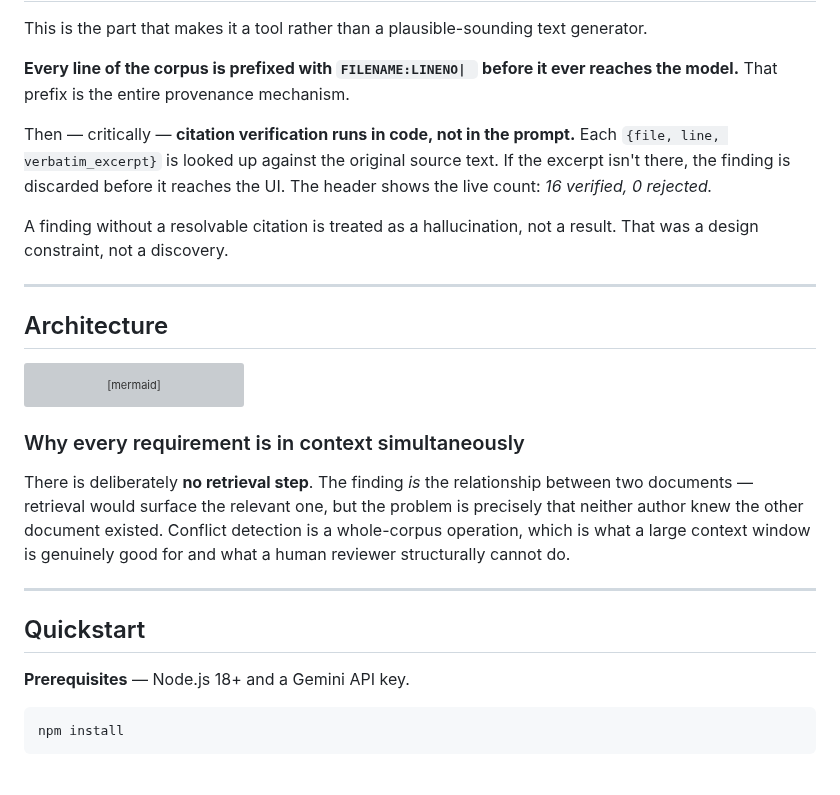
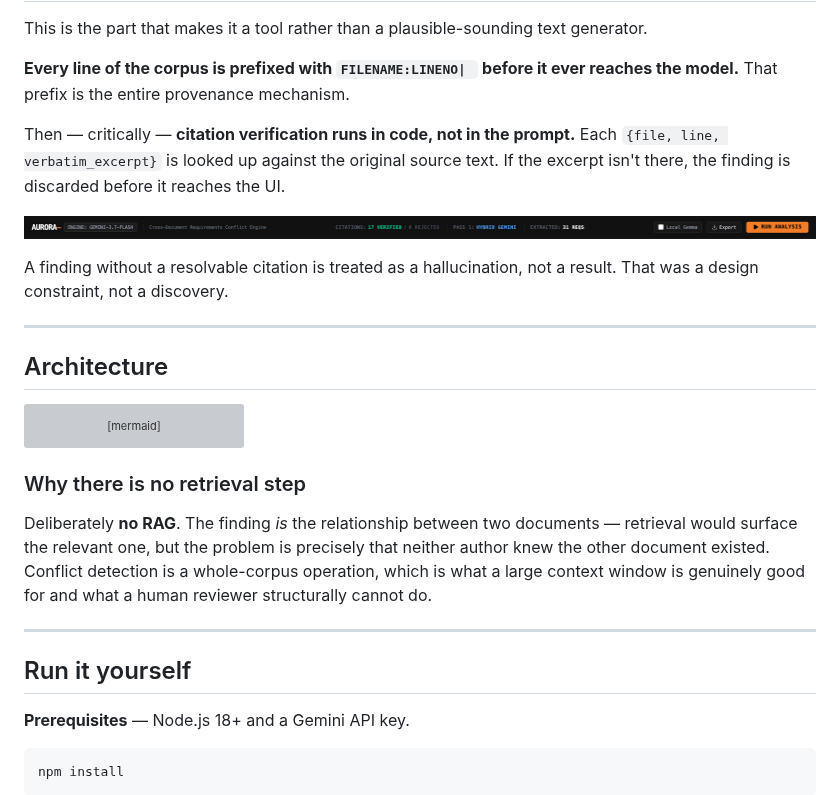
Before and after one commit to patkusch/aurora, a Markdown page: README.md, the part around one of its changes. GitHub-like rendering; pictures changed too: docs/header-verification.png (added); blank space fills up the shorter version; grey boxes are pictures that could not be loaded.

````diff
--- a/README.md
+++ b/README.md
@@ -69,7 +138,9 @@ This is the part that makes it a tool rather than a plausible-sounding text gene
 
 **Every line of the corpus is prefixed with `FILENAME:LINENO| ` before it ever reaches the model.** That prefix is the entire provenance mechanism.
 
-Then — critically — **citation verification runs in code, not in the prompt.** Each `{file, line, verbatim_excerpt}` is looked up against the original source text. If the excerpt isn't there, the finding is discarded before it reaches the UI. The header shows the live count: *16 verified, 0 rejected.*
+Then — critically — **citation verification runs in code, not in the prompt.** Each `{file, line, verbatim_excerpt}` is looked up against the original source text. If the excerpt isn't there, the finding is discarded before it reaches the UI.
+
+![Verification counters](./docs/header-verification.png)
 
 A finding without a resolvable citation is treated as a hallucination, not a result. That was a design constraint, not a discovery.
 
@@ -105,13 +176,13 @@ flowchart TB
   V -->|"unresolvable"| X["Discarded as hallucination"]
 ```
 
-### Why every requirement is in context simultaneously
+### Why there is no retrieval step
 
-There is deliberately **no retrieval step**. The finding *is* the relationship between two documents — retrieval would surface the relevant one, but the problem is precisely that neither author knew the other document existed. Conflict detection is a whole-corpus operation, which is what a large context window is genuinely good for and what a human reviewer structurally cannot do.
+Deliberately **no RAG**. The finding *is* the relationship between two documents — retrieval would surface the relevant one, but the problem is precisely that neither author knew the other document existed. Conflict detection is a whole-corpus operation, which is what a large context window is genuinely good for and what a human reviewer structurally cannot do.
 
 ---
 
-## Quickstart
+## Run it yourself
 
 **Prerequisites** — Node.js 18+ and a Gemini API key.
 
````
Also changed, not shown: other parts of README.md (+103 -24 lines), docs/dashboard.png (added), docs/evidence-trail.png (added).
